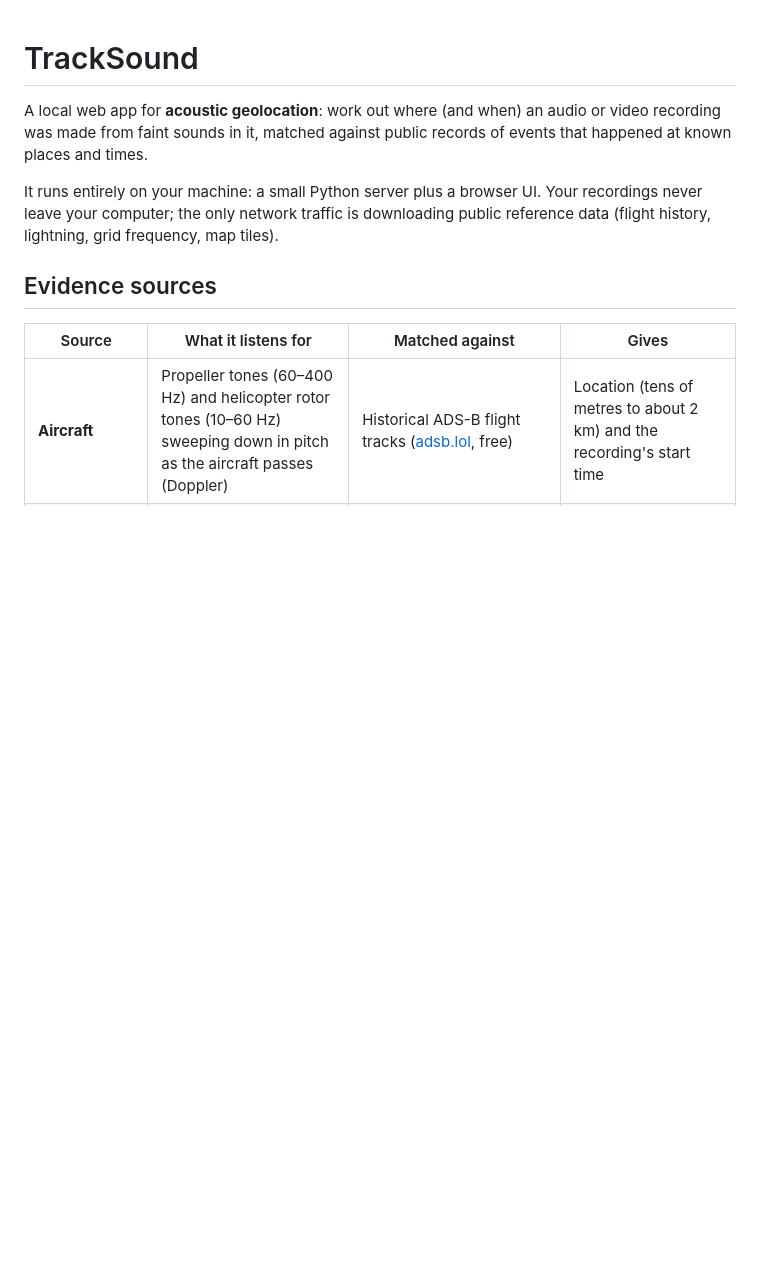
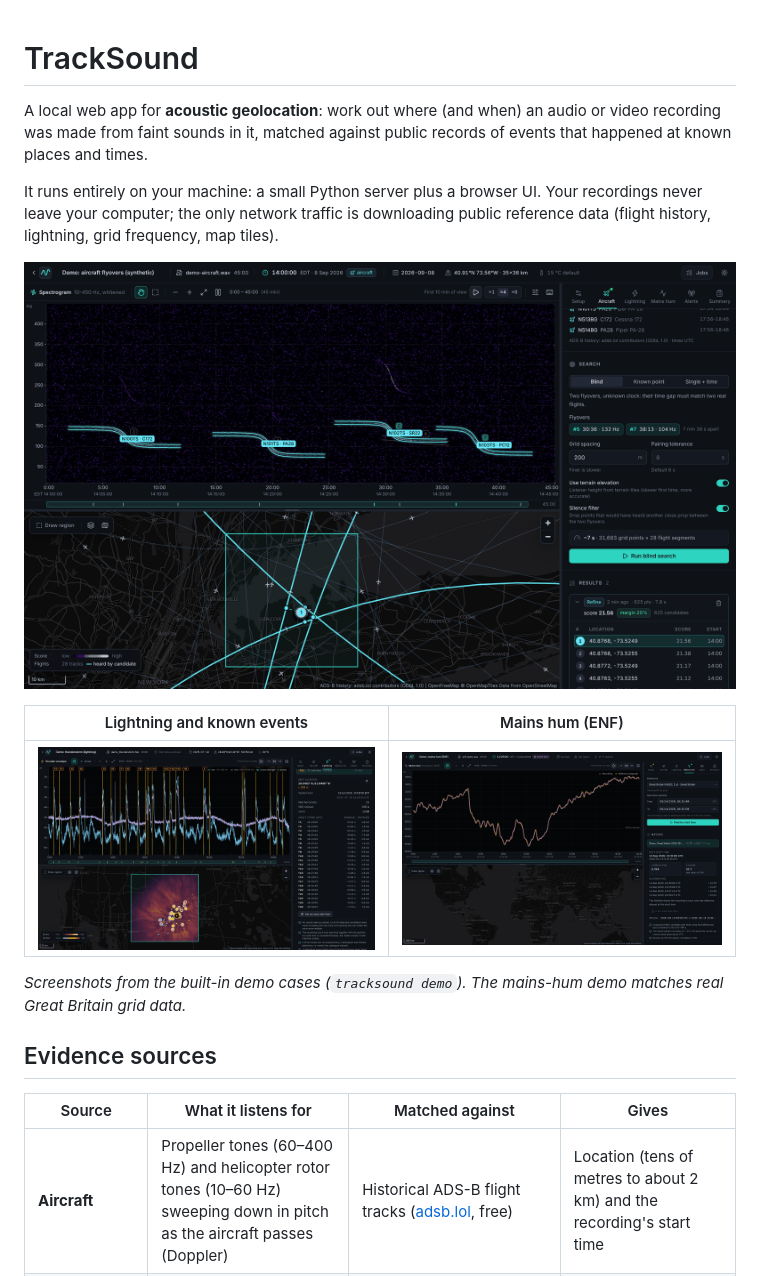
Before and after one commit to Savvyboi/TrackSound, a Markdown page: README.md, the part around the change. Rendered like a GitHub page; pictures changed too: docs/images/aircraft.png (added), docs/images/lightning.png (added), docs/images/mains-hum.png (added); blank space fills up the shorter version.

```diff
--- a/README.md
+++ b/README.md
@@ -7,6 +7,15 @@ happened at known places and times.
 It runs entirely on your machine: a small Python server plus a browser UI. Your recordings
 never leave your computer; the only network traffic is downloading public reference data
 (flight history, lightning, grid frequency, map tiles).
+
+![Aircraft: modelled flyover curves over the spectrogram, and the matching flights on the map](docs/images/aircraft.png)
+
+| Lightning and known events | Mains hum (ENF) |
+|---|---|
+| ![Thunder onsets matched to catalogued strikes](docs/images/lightning.png) | ![Hum frequency matched to Great Britain grid records](docs/images/mains-hum.png) |
+
+*Screenshots from the built-in demo cases (`tracksound demo`). The mains-hum demo matches
+real Great Britain grid data.*
 
 ## Evidence sources
 
```
Also changed, not shown: docs/API.md (+2 -1 lines), 3 other files.
